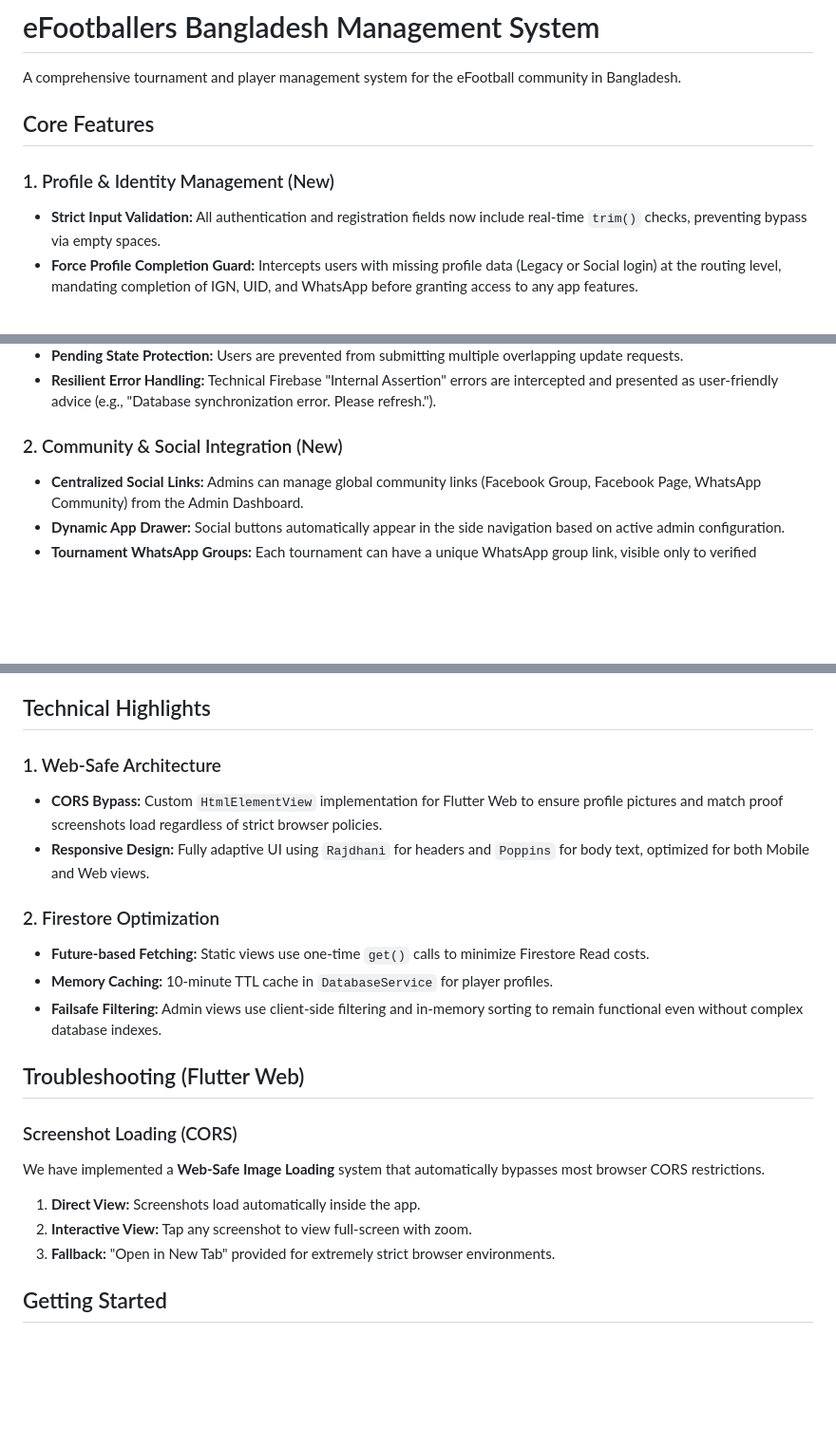
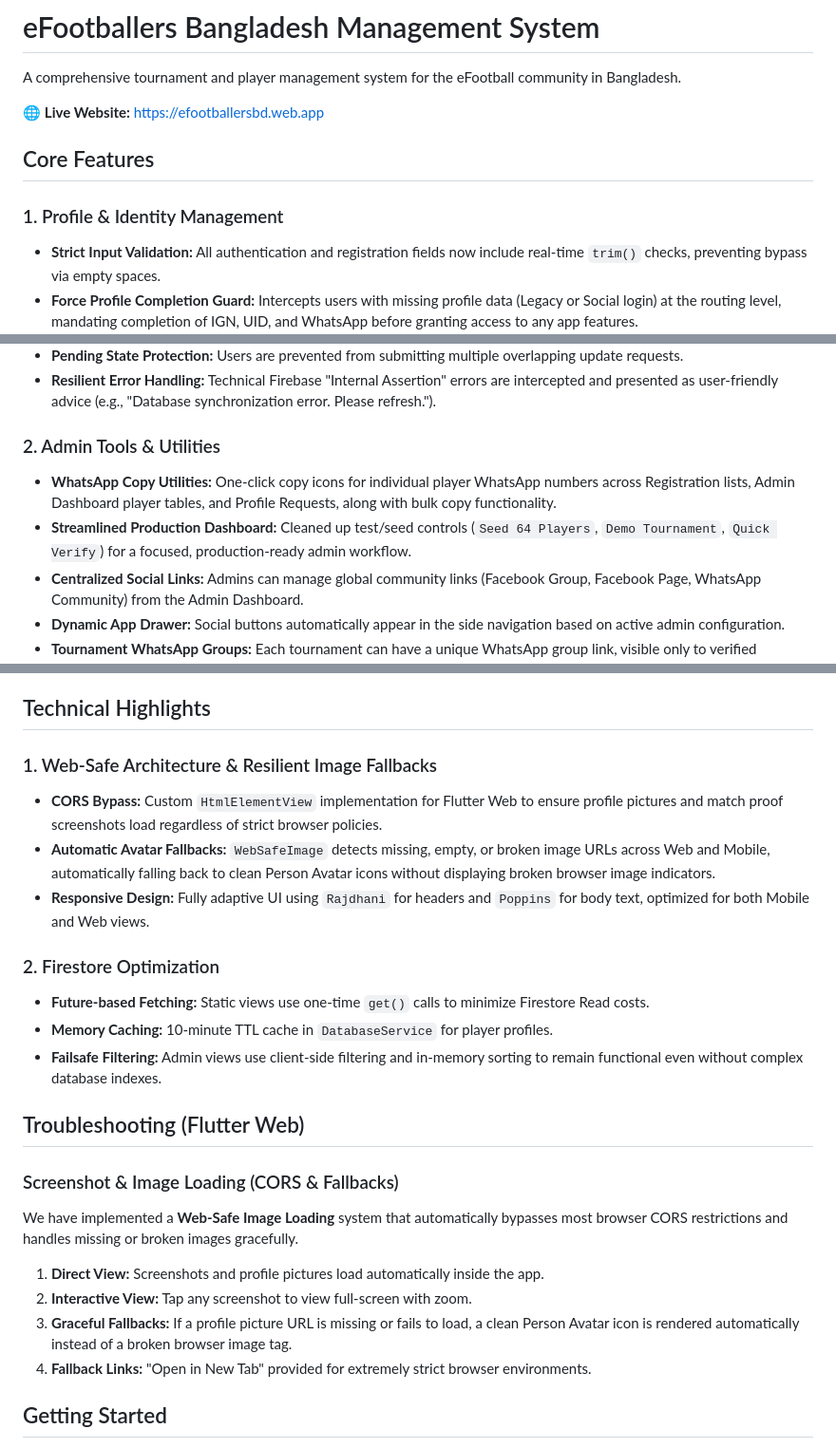
Before and after one commit to rifat-16/eFBD, a Markdown page: README.md, 3 parts joined by grey strips. Shown at 95% size. GitHub-like rendering; blank space fills up the shorter version.

Commit message:
Update README with live website link and updated feature documentation
* Added live website link (`efootballersbd.web.app`) to `README.md`.
* Updated features section to include Admin Tools & Utilities (WhatsApp copy utilities and production dashboard streamlining).
* Added documentation for `WebSafeImage` automatic avatar fallbacks and CORS image loading troubleshooting.

```diff
--- a/README.md
+++ b/README.md
@@ -2,9 +2,11 @@
 
 A comprehensive tournament and player management system for the eFootball community in Bangladesh.
 
+🌐 **Live Website:** [https://efootballersbd.web.app](https://efootballersbd.web.app)
+
 ## Core Features
 
-### 1. Profile & Identity Management (New)
+### 1. Profile & Identity Management
 - **Strict Input Validation:** All authentication and registration fields now include real-time `trim()` checks, preventing bypass via empty spaces.
 - **Force Profile Completion Guard:** Intercepts users with missing profile data (Legacy or Social login) at the routing level, mandating completion of IGN, UID, and WhatsApp before granting access to any app features.
 - **Password Recovery:** Integrated Firebase-backed password reset system allowing users to recover accounts via secure email links.
@@ -13,7 +15,9 @@ A comprehensive tournament and player management system for the eFootball commun
 - **Pending State Protection:** Users are prevented from submitting multiple overlapping update requests.
 - **Resilient Error Handling:** Technical Firebase "Internal Assertion" errors are intercepted and presented as user-friendly advice (e.g., "Database synchronization error. Please refresh.").
 
-### 2. Community & Social Integration (New)
+### 2. Admin Tools & Utilities
+- **WhatsApp Copy Utilities:** One-click copy icons for individual player WhatsApp numbers across Registration lists, Admin Dashboard player tables, and Profile Requests, along with bulk copy functionality.
+- **Streamlined Production Dashboard:** Cleaned up test/seed controls (`Seed 64 Players`, `Demo Tournament`, `Quick Verify`) for a focused, production-ready admin workflow.
 - **Centralized Social Links:** Admins can manage global community links (Facebook Group, Facebook Page, WhatsApp Community) from the Admin Dashboard.
 - **Dynamic App Drawer:** Social buttons automatically appear in the side navigation based on active admin configuration.
 - **Tournament WhatsApp Groups:** Each tournament can have a unique WhatsApp group link, visible only to verified participants to ensure a secure and focused environment.
@@ -35,8 +39,9 @@ A comprehensive tournament and player management system for the eFootball commun
 
 ## Technical Highlights
 
-### 1. Web-Safe Architecture
+### 1. Web-Safe Architecture & Resilient Image Fallbacks
 - **CORS Bypass:** Custom `HtmlElementView` implementation for Flutter Web to ensure profile pictures and match proof screenshots load regardless of strict browser policies.
+- **Automatic Avatar Fallbacks:** `WebSafeImage` detects missing, empty, or broken image URLs across Web and Mobile, automatically falling back to clean Person Avatar icons without displaying broken browser image indicators.
 - **Responsive Design:** Fully adaptive UI using `Rajdhani` for headers and `Poppins` for body text, optimized for both Mobile and Web views.
 
 ### 2. Firestore Optimization
@@ -46,12 +51,13 @@ A comprehensive tournament and player management system for the eFootball commun
 
 ## Troubleshooting (Flutter Web)
 
-### Screenshot Loading (CORS)
-We have implemented a **Web-Safe Image Loading** system that automatically bypasses most browser CORS restrictions.
+### Screenshot & Image Loading (CORS & Fallbacks)
+We have implemented a **Web-Safe Image Loading** system that automatically bypasses most browser CORS restrictions and handles missing or broken images gracefully.
 
-1. **Direct View:** Screenshots load automatically inside the app.
+1. **Direct View:** Screenshots and profile pictures load automatically inside the app.
 2. **Interactive View:** Tap any screenshot to view full-screen with zoom.
-3. **Fallback:** "Open in New Tab" provided for extremely strict browser environments.
+3. **Graceful Fallbacks:** If a profile picture URL is missing or fails to load, a clean Person Avatar icon is rendered automatically instead of a broken browser image tag.
+4. **Fallback Links:** "Open in New Tab" provided for extremely strict browser environments.
 
 ## Getting Started
 
```
